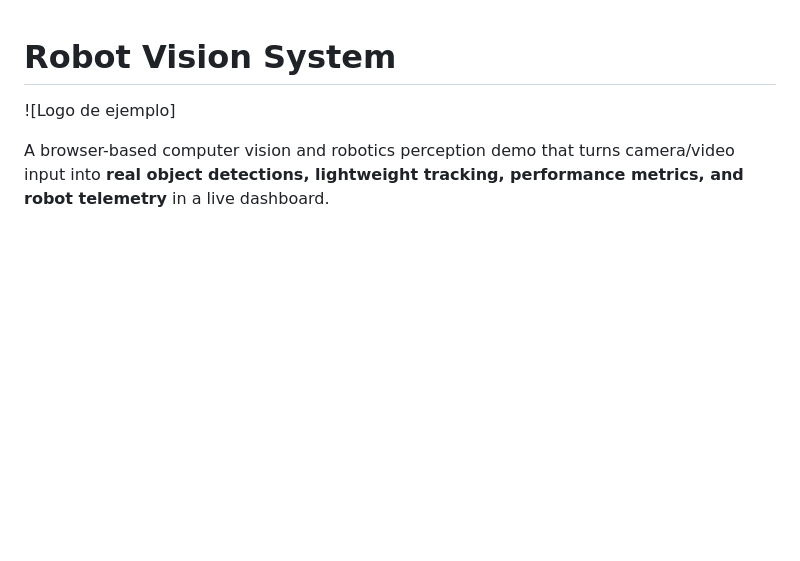
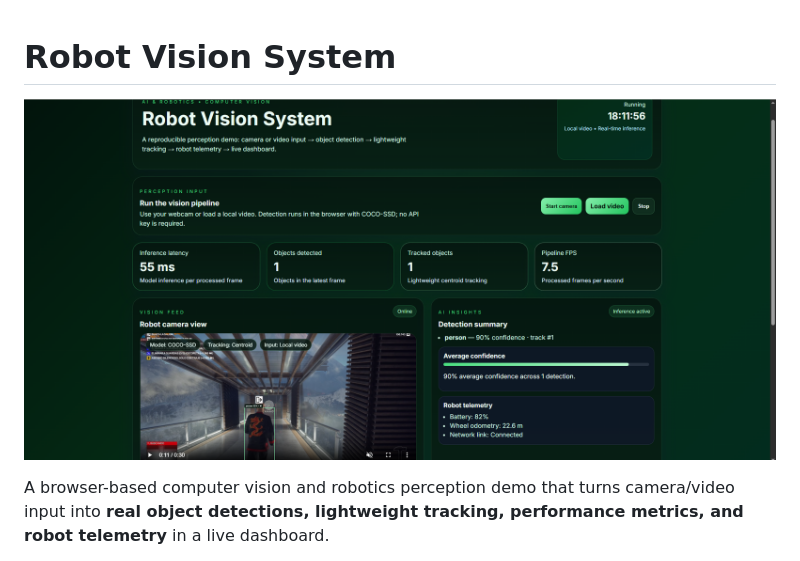
Before and after one commit to Lazaro549/robot-vision-dashboard, a Markdown page: README.md, the part around the change. Rendered like a GitHub page; blank space fills up the shorter version.

Commit message:
Update logo image reference in README

```diff
--- a/README.md
+++ b/README.md
@@ -1,5 +1,5 @@
 # Robot Vision System
-![Logo de ejemplo]
+![Logo de ejemplo](logo.png)
 
 A browser-based computer vision and robotics perception demo that turns camera/video input into **real object detections, lightweight tracking, performance metrics, and robot telemetry** in a live dashboard.
 
```
